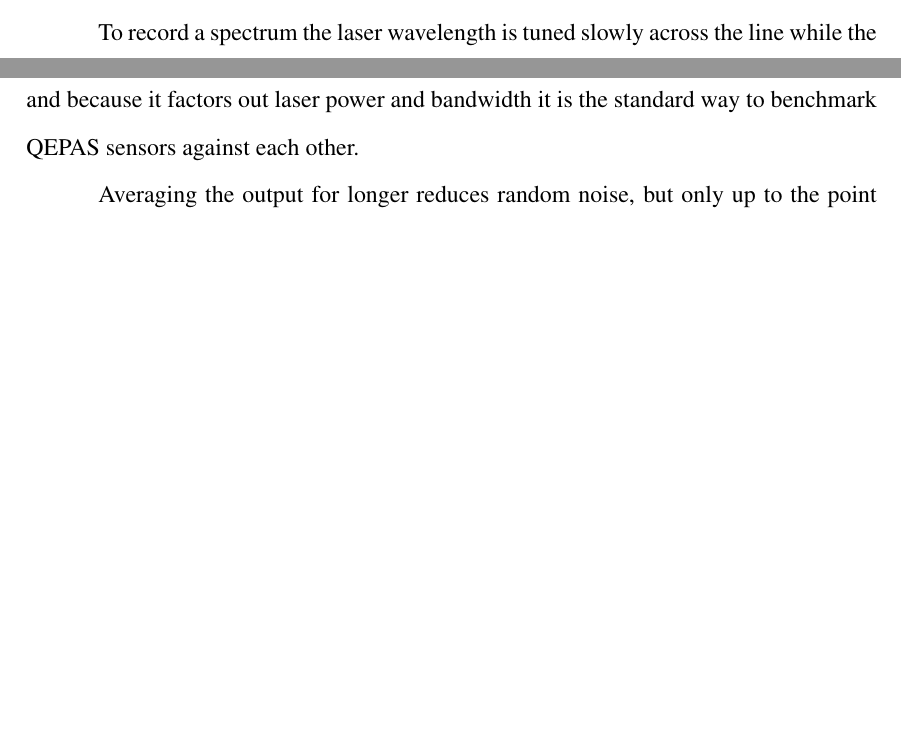
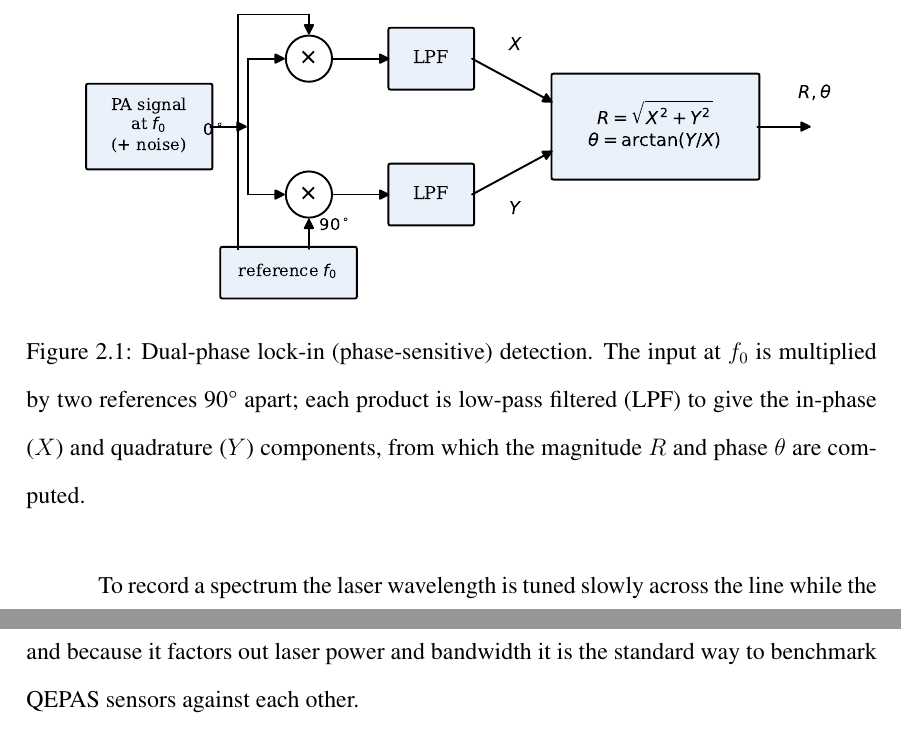
Before and after one commit to arayit/thesis, a LaTeX thesis (main.tex, which reads chapters/02-background.tex): two parts of pages 21 and 23 of 39 before the commit and two parts of pages 22 and 23 of 39 after it, joined at a grey line, cut at the place of the change, the shorter picture padded with empty space. Compiled offline with pdfLaTeX.

Commit message:
Add lock-in (phase-sensitive detection) block-diagram figure
Add a vector block diagram of dual-phase lock-in detection (input at f0 ->
two mixers driven by 0/90-degree references -> low-pass filters -> X, Y ->
R, theta) and place it in sec. 2.3 with a caption and an in-text reference.
Illustrates the phase-sensitive-detection explanation and the R-theta mode.

Co-Authored-By: Claude Opus 4.8 <noreply@anthropic.com>
Claude-Session: https://claude.ai/code/session_01QtSV4TRHTSao6fmy9T5t5r

```diff
--- a/chapters/02-background.tex
+++ b/chapters/02-background.tex
@@ -54,7 +54,14 @@ a steady term proportional to the signal amplitude plus a term at twice the freq
 
 The same multiplication rejects the noise. A noise component at a frequency $f$ is shifted by the mixing to a beat at $f - f_0$, so only components within a narrow band set by the low-pass filter land close enough to zero frequency to pass, and everything else averages away. The lock-in therefore acts as an extremely narrow band-pass filter centred on $f_0$, with a bandwidth fixed by the filter time constant. This is why the time constant is a central setting that trades response speed against noise, a point taken up with the figures of merit in \cref{sec:fom}.
 
-The steady output in \cref{eq:psd} still depends on the phase $\varphi$ between the signal and the reference, and it falls to zero when the two are \ang{90} apart. A modern lock-in removes this dependence by demodulating against two references \ang{90} apart at the same time, which yields the in-phase component $X$ and the quadrature component $Y$. From these it forms the magnitude $R = \sqrt{X^2 + Y^2}$ and the phase $\theta = \arctan(Y/X)$, where $R$ no longer depends on the signal phase. The measurements in this work use this magnitude ($R$--$\theta$) mode, which removes the need to hold a fixed phase between the photoacoustic signal and the reference.
+The steady output in \cref{eq:psd} still depends on the phase $\varphi$ between the signal and the reference, and it falls to zero when the two are \ang{90} apart. A modern lock-in removes this dependence by demodulating against two references \ang{90} apart at the same time, which yields the in-phase component $X$ and the quadrature component $Y$ (\cref{fig:lockin}). From these it forms the magnitude $R = \sqrt{X^2 + Y^2}$ and the phase $\theta = \arctan(Y/X)$, where $R$ no longer depends on the signal phase. The measurements in this work use this magnitude ($R$--$\theta$) mode, which removes the need to hold a fixed phase between the photoacoustic signal and the reference.
+
+\begin{figure}[H]
+  \centering
+  \includegraphics[width=0.92\textwidth]{lockin-blockdiagram.pdf}
+  \caption{Dual-phase lock-in (phase-sensitive) detection. The input at $f_0$ is multiplied by two references \ang{90} apart; each product is low-pass filtered (LPF) to give the in-phase ($X$) and quadrature ($Y$) components, from which the magnitude $R$ and phase $\theta$ are computed.}
+  \label{fig:lockin}
+\end{figure}
 
 To record a spectrum the laser wavelength is tuned slowly across the line while the modulation at $f_0$ continues, which traces out the absorption feature point by point. This slow tuning is done through the laser temperature and drive current.
 
```
Also changed, not shown: THESIS-PLAN.md (+1 -0 lines), figures/lockin-blockdiagram.pdf (added).
